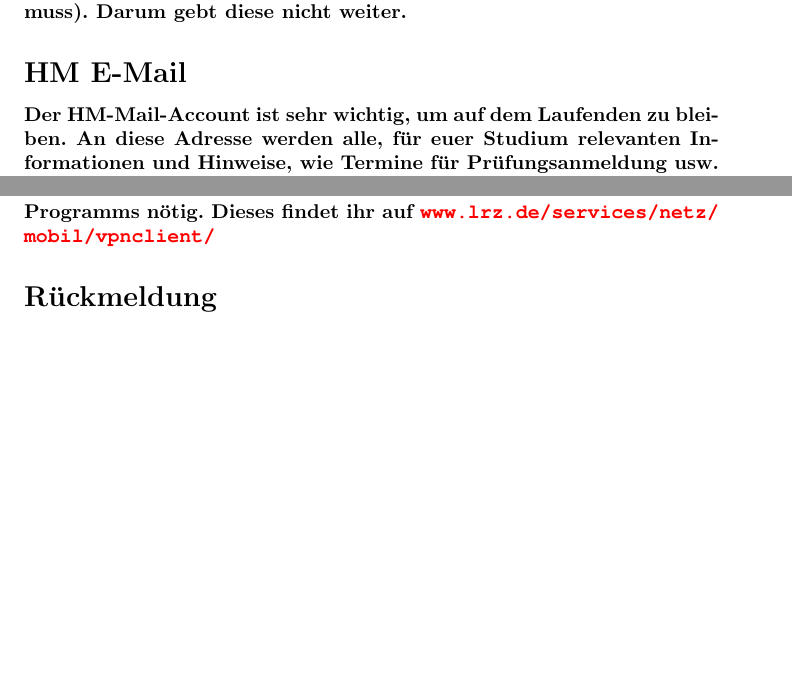
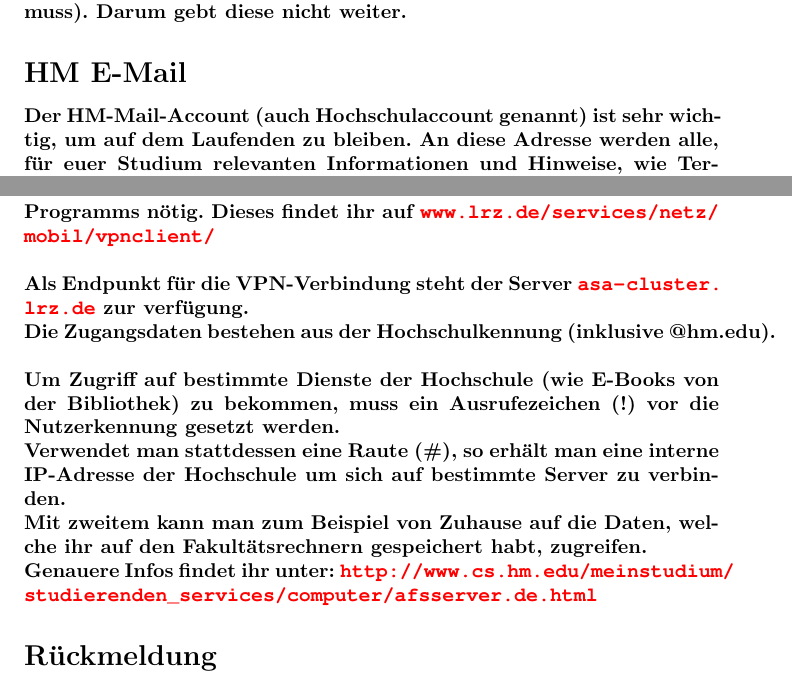
Before and after one commit to Fachschaft07/ersti-guide, a LaTeX document (ErstiGuide.tex, which reads inputs/thingsYouShouldKnow.tex): two parts of pages 8 and 12 of 32 before the commit and two parts of pages 8 and 12 of 33 after it, joined at a grey line, cut so that both start at the same text, the shorter picture padded with empty space. Compiled offline with pdfLaTeX.

Commit message:
Added paragraph about ! and # for vpn-connections

```diff
--- a/inputs/thingsYouShouldKnow.tex
+++ b/inputs/thingsYouShouldKnow.tex
@@ -55,7 +55,7 @@ Der Studierendenausweis sollte euer ständiger Begleiter werden, da ihr ihn täg
 
 \subsubsection{HM E-Mail}
 
-Der HM-Mail-Account ist sehr wichtig, um auf dem Laufenden zu bleiben. An diese Adresse werden alle, für euer Studium relevanten Informationen und Hinweise, wie Termine für Prüfungsanmeldung usw. gesendet. Achtet darauf, dass ihr regelmäßig eure Mails abruft, oder richtet euch eine Weiterleitung auf eure private E-Mailadresse ein!\doublebreak
+Der HM-Mail-Account (auch Hochschulaccount genannt) ist sehr wichtig, um auf dem Laufenden zu bleiben. An diese Adresse werden alle, für euer Studium relevanten Informationen und Hinweise, wie Termine für Prüfungsanmeldung usw. gesendet. Achtet darauf, dass ihr regelmäßig eure Mails abruft, oder richtet euch eine Weiterleitung auf eure private E-Mailadresse ein!\doublebreak
 Dies geht unter
 \begin{sitenav}
 	\item \url{www.hm.edu}
@@ -143,7 +143,13 @@ Eine VPN-Verbindung gestattet den Zugriff auf verschiedene Dienste im Bereich de
 	\item{Nutzung öffentlicher LRZ-Netzwerkdosen}
 	\item{Nutzung von zugangsbeschränkten, internen Diensten (Beispiele: Remote Update der Sophos Anti-Viren-Software, Zugriff auf beschränkte Bibliotheksdienste wie eBooks oder bestimmte Online- Recherche-Tools)}
 \end{itemize}
-Zur Nutzung von VPN-Verbindungen ist ein freigeschalteter zentraler Account der Hochschule München und die Installation eines Client-Programms nötig. Dieses findet ihr auf \url{www.lrz.de/services/netz/mobil/vpnclient/}
+Zur Nutzung von VPN-Verbindungen ist ein freigeschalteter zentraler Account der Hochschule München und die Installation eines Client-Programms nötig. Dieses findet ihr auf \url{www.lrz.de/services/netz/mobil/vpnclient/}\doublebreak
+Als Endpunkt für die VPN-Verbindung steht der Server \url{asa-cluster.lrz.de} zur verfügung.\\
+Die Zugangsdaten bestehen aus der Hochschulkennung (inklusive @hm.edu).\doublebreak
+Um Zugriff auf bestimmte Dienste der Hochschule (wie E-Books von der Bibliothek) zu bekommen, muss ein Ausrufezeichen (!) vor die Nutzerkennung gesetzt werden.\\
+Verwendet man stattdessen eine Raute (\#), so erhält man eine interne IP-Adresse der Hochschule um sich auf bestimmte Server zu verbinden.\\
+Mit zweitem kann man zum Beispiel von Zuhause auf die Daten, welche ihr auf den Fakultätsrechnern gespeichert habt, zugreifen.\\
+Genauere Infos findet ihr unter: \url{http://www.cs.hm.edu/meinstudium/studierenden_services/computer/afsserver.de.html}
 
 \subsection{Rückmeldung}
 
```
Also changed, not shown: ErstiGuide.pdf.
